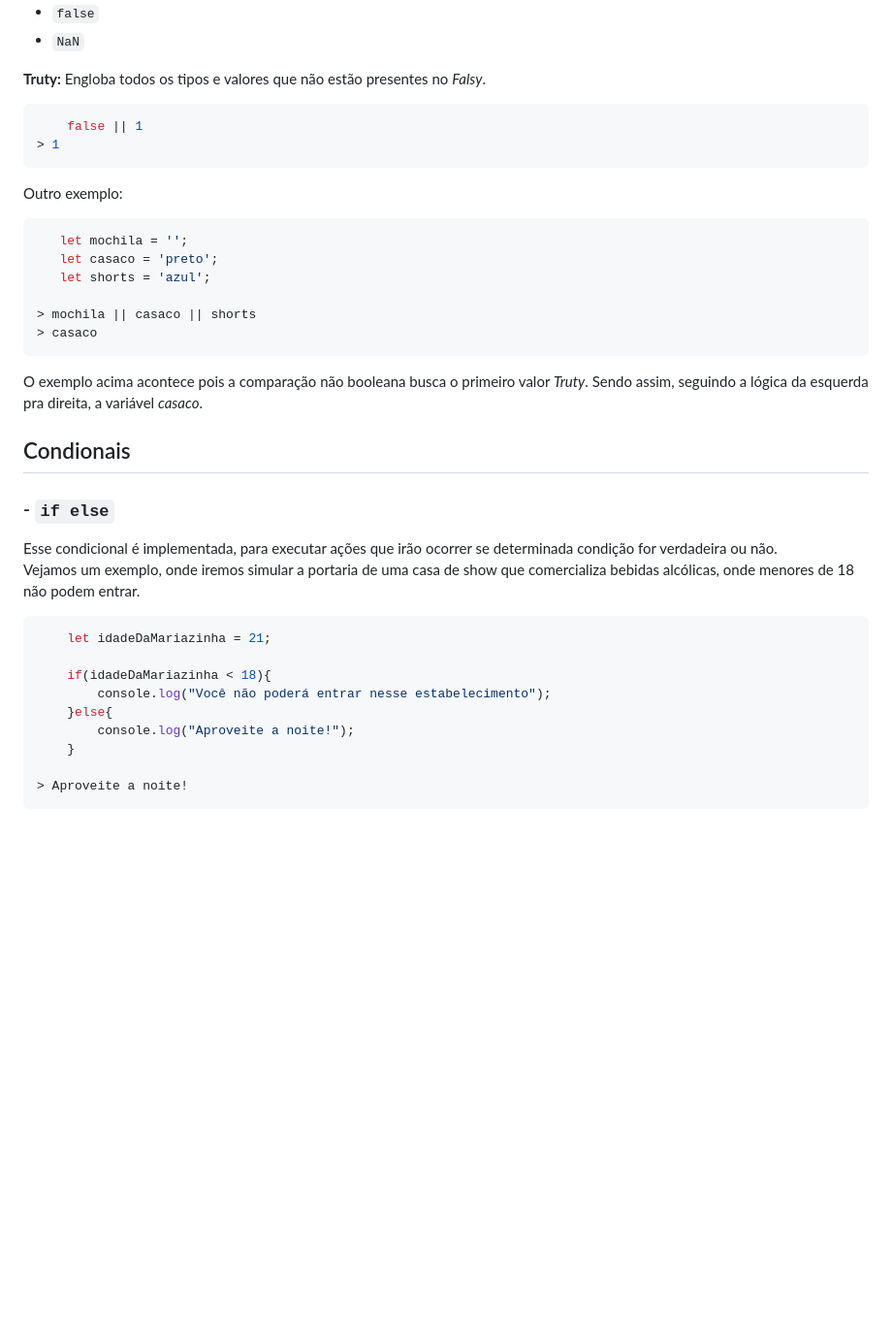
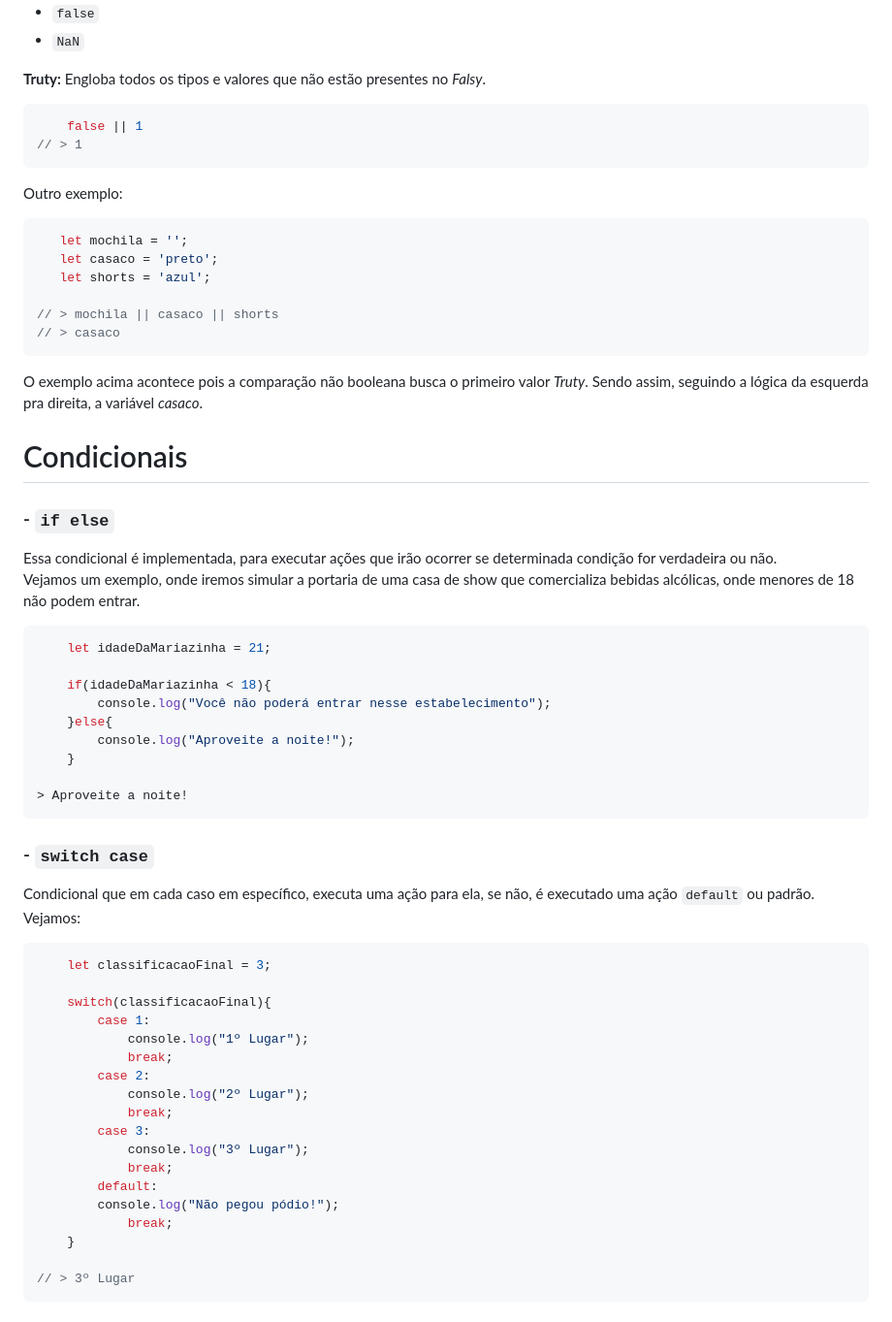
Before and after one commit to lohanjr/JavaScript, a Markdown page: readme.md, the part around one of its changes. Shown at 97% size. Rendered like a GitHub page; blank space fills up the shorter version.

````diff
--- a/readme.md
+++ b/readme.md
@@ -297,7 +301,7 @@ Dentro desse assunto, temos dois grupos.<br>**Falsy:**
 
 ```javascript
     false || 1
-> 1
+// > 1
 ```
 Outro exemplo:
 ```javascript
@@ -305,14 +309,14 @@ Outro exemplo:
    let casaco = 'preto';
    let shorts = 'azul';
 
-> mochila || casaco || shorts
-> casaco
+// > mochila || casaco || shorts
+// > casaco
 ```
 O exemplo acima acontece pois a comparação não booleana busca o primeiro valor _Truty_. Sendo assim, seguindo a lógica da esquerda pra direita, a variável _casaco_.
 
-## Condionais
+# Condicionais
 ### - `if else`
-Esse condicional é implementada, para executar ações que irão ocorrer se determinada condição for verdadeira ou não.<br>Vejamos um exemplo, onde iremos simular a portaria de uma casa de show que comercializa bebidas alcólicas, onde menores de 18 não podem entrar.
+Essa condicional é implementada, para executar ações que irão ocorrer se determinada condição for verdadeira ou não.<br>Vejamos um exemplo, onde iremos simular a portaria de uma casa de show que comercializa bebidas alcólicas, onde menores de 18 não podem entrar.
 ```javascript
     let idadeDaMariazinha = 21;
 
@@ -324,3 +328,26 @@ Esse condicional é implementada, para executar ações que irão ocorrer se det
 
 > Aproveite a noite!
 ```
+### - `switch case`
+Condicional que em cada caso em específico, executa uma ação para ela, se não, é executado uma ação `default` ou padrão.<br>Vejamos:
+```javascript
+    let classificacaoFinal = 3;
+
+    switch(classificacaoFinal){
+        case 1:
+            console.log("1º Lugar");
+            break;
+        case 2:
+            console.log("2º Lugar");
+            break;
+        case 3:
+            console.log("3º Lugar");
+            break;
+        default:
+        console.log("Não pegou pódio!");
+            break;
+    }
+
+// > 3º Lugar
+```
+
````
Also changed, not shown: other parts of readme.md (+70 -12 lines).
